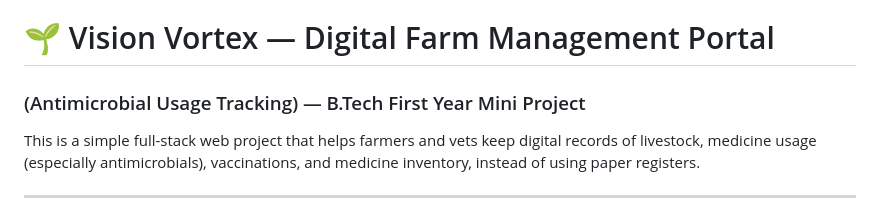
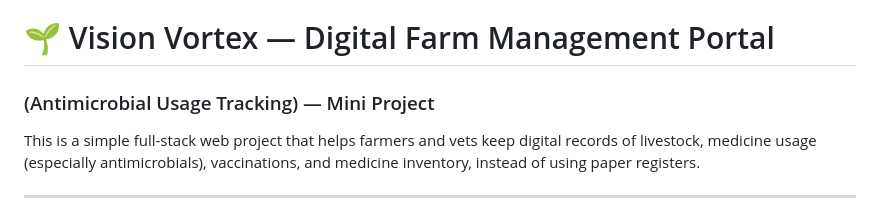
Before and after one commit to RaunakShivhare/Vision-Vortex-, a Markdown page: vision-vortex/README.md, the part around the change. GitHub-like rendering.

Commit message:
Update project description in README.md

```diff
--- a/vision-vortex/README.md
+++ b/vision-vortex/README.md
@@ -1,5 +1,5 @@
 # 🌱 Vision Vortex — Digital Farm Management Portal
-### (Antimicrobial Usage Tracking) — B.Tech First Year Mini Project
+### (Antimicrobial Usage Tracking) — Mini Project
 
 This is a simple full-stack web project that helps farmers and vets keep digital
 records of livestock, medicine usage (especially antimicrobials), vaccinations,
```
